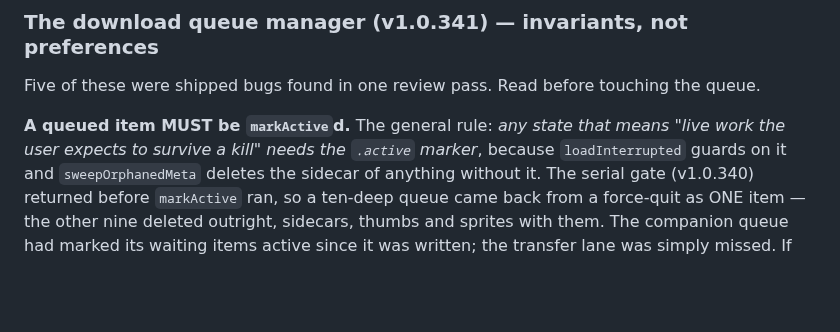
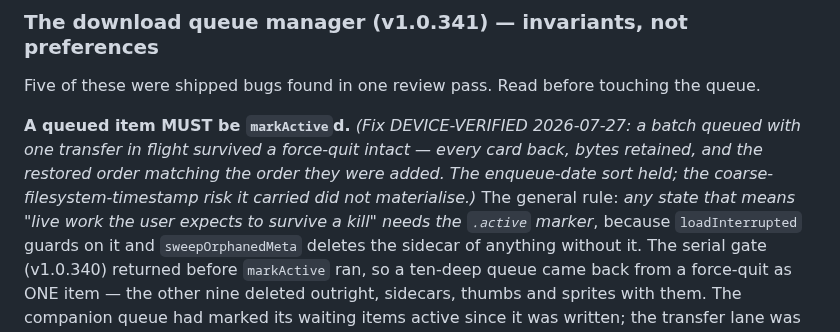
Before and after one commit to nphil/stashy, a Markdown page: docs/ENGINEERING_NOTES.md, the part around the change. Drawn GitHub-style; blank space fills up the shorter version.

Commit message:
docs: queue restore is device-verified
A batch queued with one transfer in flight survived a force-quit intact — every
card back, bytes retained, restored order matching the order added. That covers
both halves of the fix: the `.active` marker (survival) and the enqueue-date
sort (ordering), the latter having had no device evidence and carrying a real
risk that coarse filesystem timestamps would scramble items added in the same
second. They didn't.

Co-Authored-By: Claude Opus 5 <noreply@anthropic.com>
Claude-Session: https://claude.ai/code/session_01DKsXd8pAcyZd5JwMxReCpv

```diff
--- a/docs/ENGINEERING_NOTES.md
+++ b/docs/ENGINEERING_NOTES.md
@@ -479,7 +479,10 @@ does not help, because shrinking text does not move it away from the curve.
 ### The download queue manager (v1.0.341) — invariants, not preferences
 Five of these were shipped bugs found in one review pass. Read before touching the queue.
 
-**A queued item MUST be `markActive`d.** The general rule: *any state that means "live work the user
+**A queued item MUST be `markActive`d.** *(Fix DEVICE-VERIFIED 2026-07-27: a batch queued with one
+transfer in flight survived a force-quit intact — every card back, bytes retained, and the restored order
+matching the order they were added. The enqueue-date sort held; the coarse-filesystem-timestamp risk it
+carried did not materialise.)* The general rule: *any state that means "live work the user
 expects to survive a kill" needs the `.active` marker*, because `loadInterrupted` guards on it and
 `sweepOrphanedMeta` deletes the sidecar of anything without it. The serial gate (v1.0.340) returned
 before `markActive` ran, so a ten-deep queue came back from a force-quit as ONE item — the other nine
```
Also changed, not shown: CLAUDE.md (+2 -1 lines).
